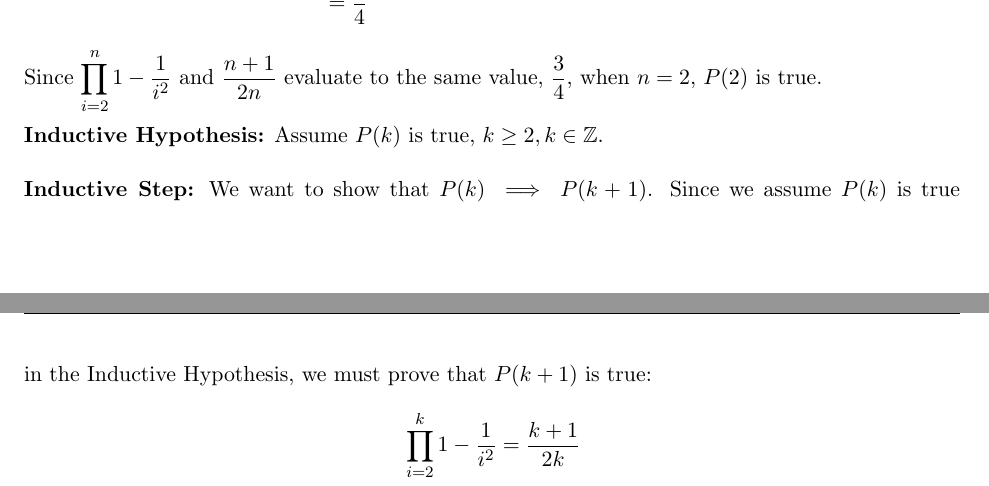
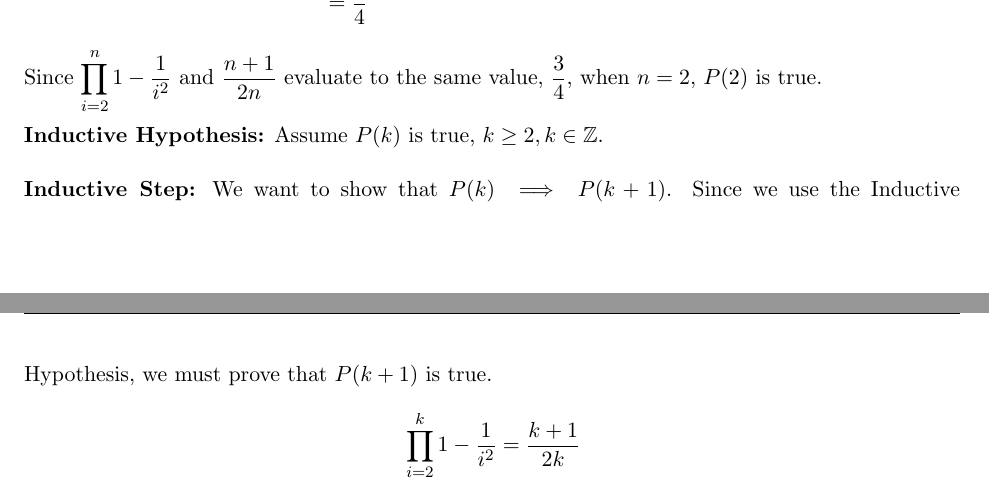
Before and after one commit to denny-cao/math163, a LaTeX problem sheet (hw3.tex): two parts of pages 4 and 5 of 16, joined at a grey line, cut so that both start at the same text. The pictures show the PDF file hw3.pdf that the author committed with the source.

Commit message:
update inductive step syntax and q14 add answers

```diff
--- a/hw3.tex
+++ b/hw3.tex
@@ -179,7 +179,7 @@ Prove that for all positive integers n,  $3^{2^n} -1$ is divisible by $2^{n+2}$.
     \\
     \textbf{Inductive Hypothesis:} Assume $P(k)$ is true for some $k \in \ints^+$. \\
     \\
-    \textbf{Inductive Step:} We want to show that $P(k) \implies P(k+1)$. Since we assume $P(k)$ is true in the Inductive Hypothesis, we must prove that $P(k+1)$ is true.\\
+    \textbf{Inductive Step:} We want to show that $P(k) \implies P(k+1)$. Since we use the Inductive Hypothesis, we must prove that $P(k+1)$ is true. \\
     \begin{align*}
         3^{2^{k+1}} - 1 &= 3^{(2)2^k} - 1 \\
                         &= \paren*{3^{2^k}}^2 - 1 \\
@@ -238,7 +238,7 @@ Find a formula for $$(1-\df1{2^2})(1-\df1{3^2})(1-\df1{4^2})(1-\df1{5^2})...(1-\
     \\
     \textbf{Inductive Hypothesis:} Assume $P(k)$ is true, $k \geq 2, k \in \ints$. \\
     \\
-    \textbf{Inductive Step:} We want to show that $P(k) \implies P(k+1)$. Since we assume $P(k)$ is true in the Inductive Hypothesis, we must prove that $P(k+1)$ is true:
+    \textbf{Inductive Step:} We want to show that $P(k) \implies P(k+1)$. Since we use the Inductive Hypothesis, we must prove that $P(k+1)$ is true.
     \begin{align*}
         \prod_{i=2}^{k}{1-\frac{1}{i^2}} &= \frac{k+1}{2k} \\
         \paren*{\prod_{i=2}^{k}{1-\frac{1}{i^2}}}\paren*{1-\frac{1}{(k+1)^2}} &= \paren*{\frac{k+1}{2k}}\paren*{1-\frac{1}{(k+1)^2}} \\
```
Also changed, not shown: hw3.pdf, hw3.tex (6 more changed lines), 3 other files.
